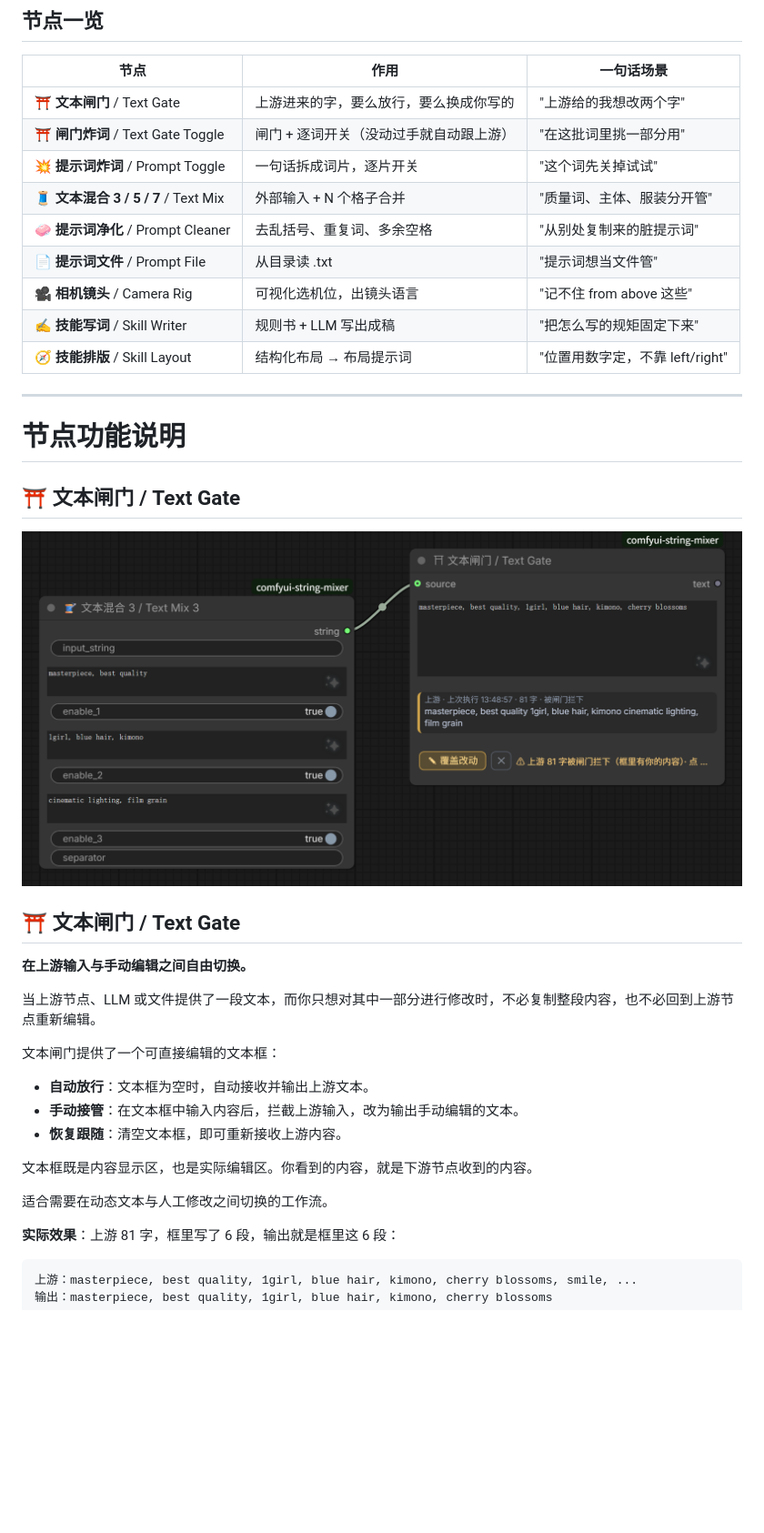
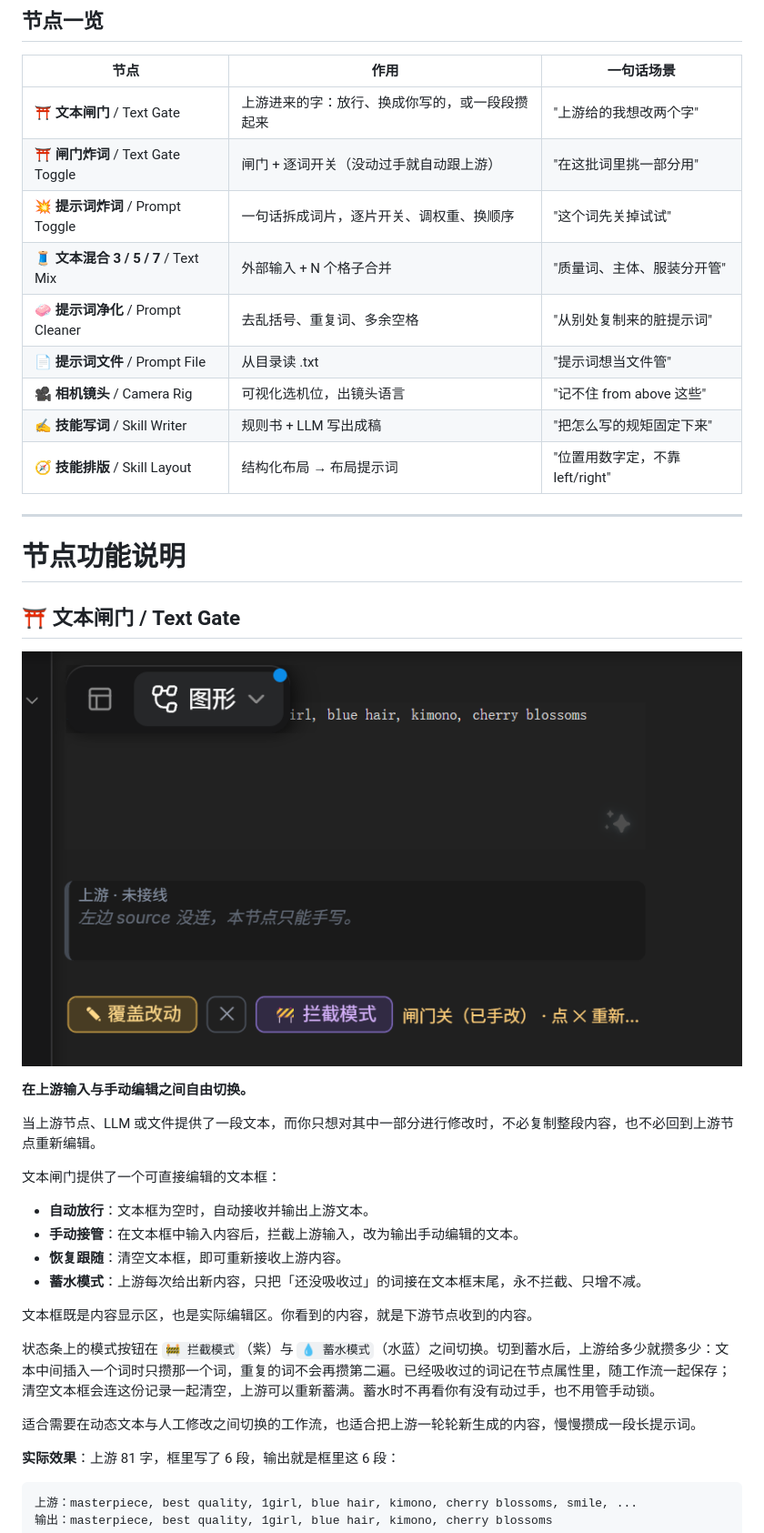
Before and after one commit to Tsukihuyu/comfyui-string-mixer, a Markdown page: README.md, the part around one of its changes. Shown at 91% size. Rendered like a GitHub page; pictures changed too: docs/images/01-text-gate.png; blank space fills up the shorter version.

```diff
--- a/README.md
+++ b/README.md
@@ -45,9 +45,9 @@ git clone <本仓库地址> comfyui-string-mixer
 
 | 节点 | 作用 | 一句话场景 |
 |---|---|---|
-| ⛩ **文本闸门** / Text Gate | 上游进来的字，要么放行，要么换成你写的 | "上游给的我想改两个字" |
+| ⛩ **文本闸门** / Text Gate | 上游进来的字：放行、换成你写的，或一段段攒起来 | "上游给的我想改两个字" |
 | ⛩ **闸门炸词** / Text Gate Toggle | 闸门 + 逐词开关（没动过手就自动跟上游） | "在这批词里挑一部分用" |
-| 💥 **提示词炸词** / Prompt Toggle | 一句话拆成词片，逐片开关 | "这个词先关掉试试" |
+| 💥 **提示词炸词** / Prompt Toggle | 一句话拆成词片，逐片开关、调权重、换顺序 | "这个词先关掉试试" |
 | 🧵 **文本混合 3 / 5 / 7** / Text Mix | 外部输入 + N 个格子合并 | "质量词、主体、服装分开管" |
 | 🧼 **提示词净化** / Prompt Cleaner | 去乱括号、重复词、多余空格 | "从别处复制来的脏提示词" |
 | 📄 **提示词文件** / Prompt File | 从目录读 .txt | "提示词想当文件管" |
@@ -56,13 +56,12 @@ git clone <本仓库地址> comfyui-string-mixer
 | 🧭 **技能排版** / Skill Layout | 结构化布局 → 布局提示词 | "位置用数字定，不靠 left/right" |
 
 ---
+
 # 节点功能说明
 
 ## ⛩ 文本闸门 / Text Gate
 
 ![文本闸门](docs/images/01-text-gate.png)
-
-## ⛩ 文本闸门 / Text Gate
 
 **在上游输入与手动编辑之间自由切换。**
 
@@ -73,10 +72,13 @@ git clone <本仓库地址> comfyui-string-mixer
 - **自动放行**：文本框为空时，自动接收并输出上游文本。
 - **手动接管**：在文本框中输入内容后，拦截上游输入，改为输出手动编辑的文本。
 - **恢复跟随**：清空文本框，即可重新接收上游内容。
+- **蓄水模式**：上游每次给出新内容，只把「还没吸收过」的词接在文本框末尾，永不拦截、只增不减。
 
 文本框既是内容显示区，也是实际编辑区。你看到的内容，就是下游节点收到的内容。
 
-适合需要在动态文本与人工修改之间切换的工作流。
+状态条上的模式按钮在 `🚧 拦截模式`（紫）与 `💧 蓄水模式`（水蓝）之间切换。切到蓄水后，上游给多少就攒多少：文本中间插入一个词时只攒那一个词，重复的词不会再攒第二遍。已经吸收过的词记在节点属性里，随工作流一起保存；清空文本框会连这份记录一起清空，上游可以重新蓄满。蓄水时不再看你有没有动过手，也不用管手动锁。
+
+适合需要在动态文本与人工修改之间切换的工作流，也适合把上游一轮轮新生成的内容，慢慢攒成一段长提示词。
 
 **实际效果**：上游 81 字，框里写了 6 段，输出就是框里这 6 段：
 
```
Also changed, not shown: other parts of README.md (+10 -2 lines), README.en.md (+156 -94 lines), docs/images/02-gate-toggle.png, docs/images/02b-gate-locked.png, docs/images/03-prompt-toggle.png, docs/images/14-reservoir.png (added).
